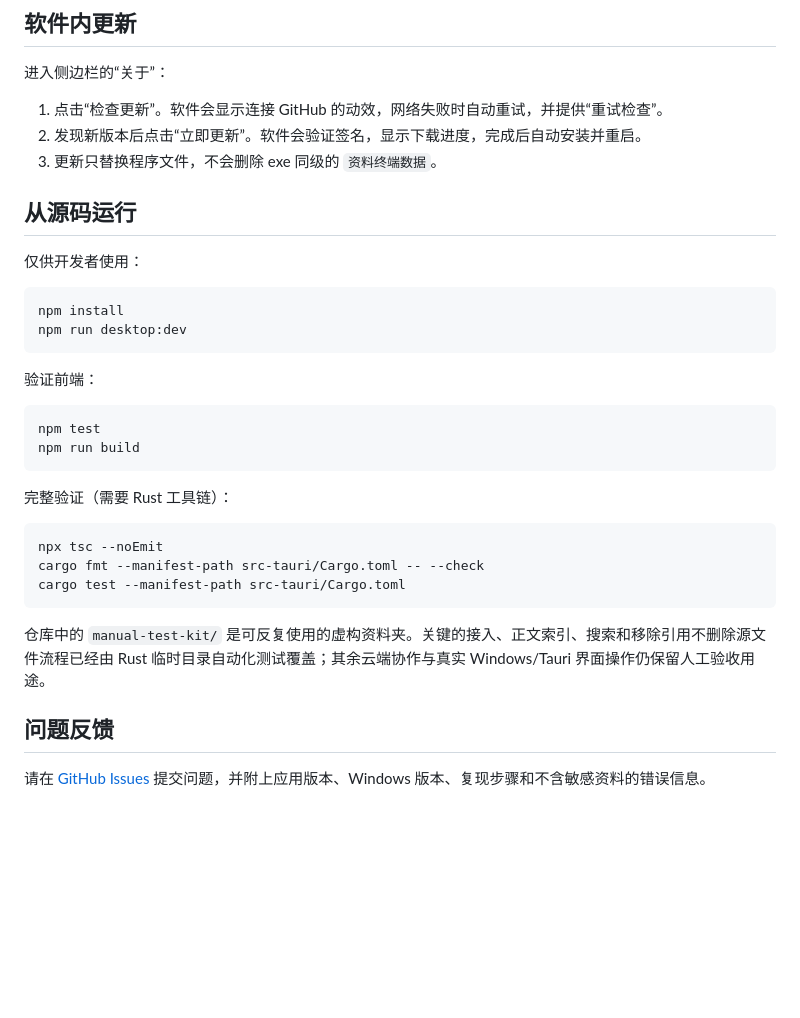
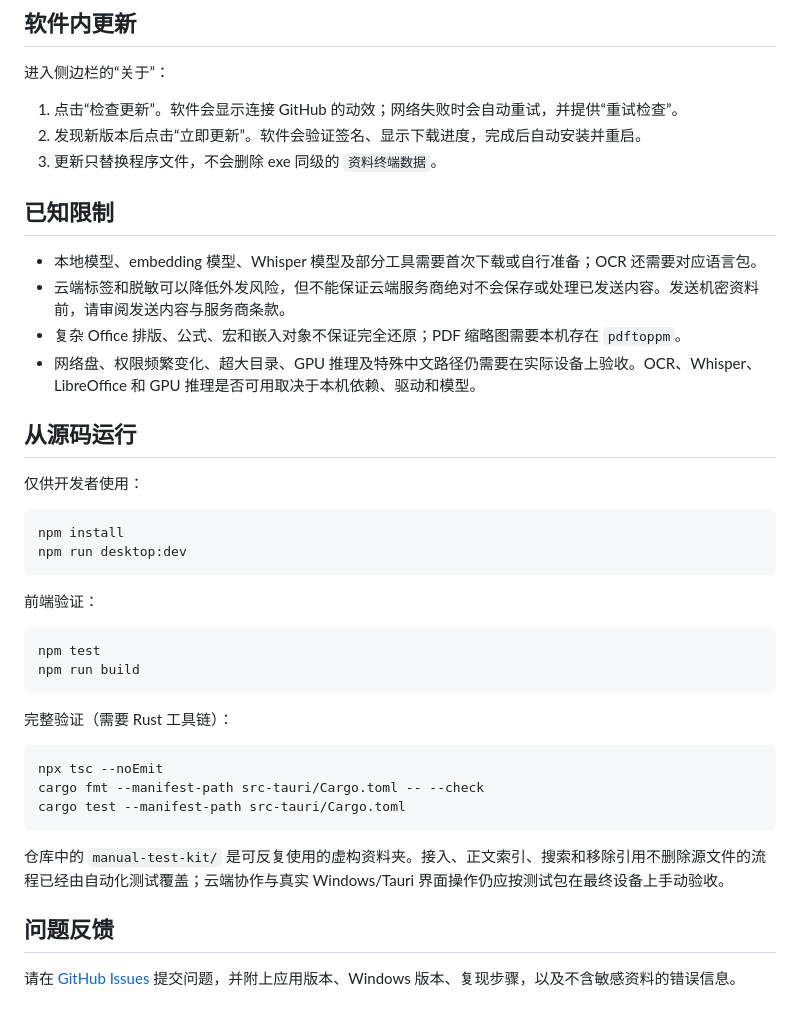
Before and after one commit to fxxz505/file-terminal-desktop, a Markdown page: README.md, the part around one of its changes. GitHub-like rendering; blank space fills up the shorter version.

````diff
--- a/README.md
+++ b/README.md
@@ -136,9 +119,16 @@
 
 进入侧边栏的“关于”：
 
-1. 点击“检查更新”。软件会显示连接 GitHub 的动效，网络失败时自动重试，并提供“重试检查”。
-2. 发现新版本后点击“立即更新”。软件会验证签名，显示下载进度，完成后自动安装并重启。
+1. 点击“检查更新”。软件会显示连接 GitHub 的动效；网络失败时会自动重试，并提供“重试检查”。
+2. 发现新版本后点击“立即更新”。软件会验证签名、显示下载进度，完成后自动安装并重启。
 3. 更新只替换程序文件，不会删除 exe 同级的 `资料终端数据`。
+
+## 已知限制
+
+- 本地模型、embedding 模型、Whisper 模型及部分工具需要首次下载或自行准备；OCR 还需要对应语言包。
+- 云端标签和脱敏可以降低外发风险，但不能保证云端服务商绝对不会保存或处理已发送内容。发送机密资料前，请审阅发送内容与服务商条款。
+- 复杂 Office 排版、公式、宏和嵌入对象不保证完全还原；PDF 缩略图需要本机存在 `pdftoppm`。
+- 网络盘、权限频繁变化、超大目录、GPU 推理及特殊中文路径仍需要在实际设备上验收。OCR、Whisper、LibreOffice 和 GPU 推理是否可用取决于本机依赖、驱动和模型。
 
 ## 从源码运行
 
@@ -149,7 +139,7 @@ npm install
 npm run desktop:dev
 ```
 
-验证前端：
+前端验证：
 
 ```powershell
 npm test
@@ -164,8 +154,8 @@ cargo fmt --manifest-path src-tauri/Cargo.toml -- --check
 cargo test --manifest-path src-tauri/Cargo.toml
 ```
 
-仓库中的 `manual-test-kit/` 是可反复使用的虚构资料夹。关键的接入、正文索引、搜索和移除引用不删除源文件流程已经由 Rust 临时目录自动化测试覆盖；其余云端协作与真实 Windows/Tauri 界面操作仍保留人工验收用途。
+仓库中的 `manual-test-kit/` 是可反复使用的虚构资料夹。接入、正文索引、搜索和移除引用不删除源文件的流程已经由自动化测试覆盖；云端协作与真实 Windows/Tauri 界面操作仍应按测试包在最终设备上手动验收。
 
 ## 问题反馈
 
-请在 [GitHub Issues](https://github.com/fxxz505/file-terminal-desktop/issues) 提交问题，并附上应用版本、Windows 版本、复现步骤和不含敏感资料的错误信息。
+请在 [GitHub Issues](https://github.com/fxxz505/file-terminal-desktop/issues) 提交问题，并附上应用版本、Windows 版本、复现步骤，以及不含敏感资料的错误信息。
````
Also changed, not shown: other parts of README.md (+64 -81 lines).
